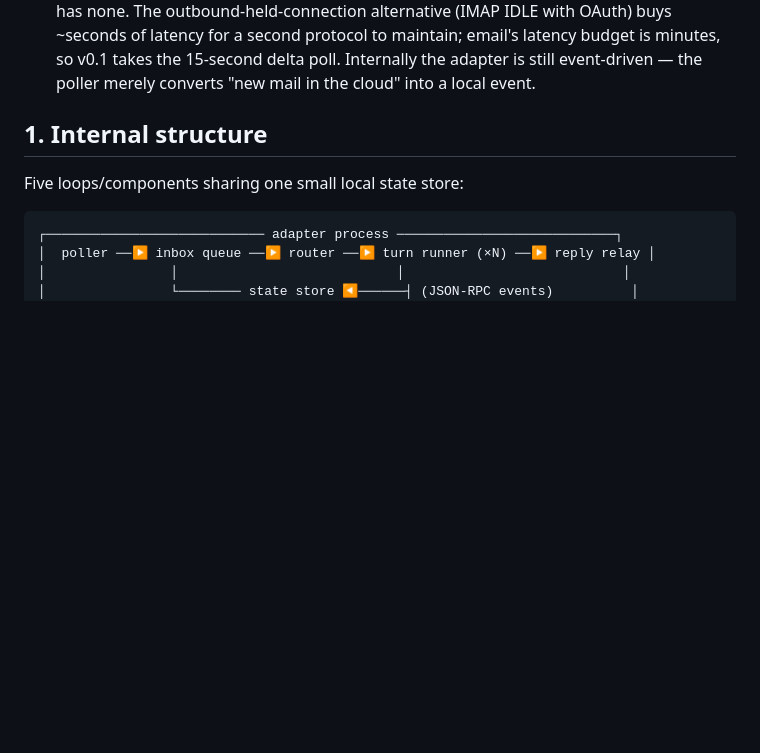
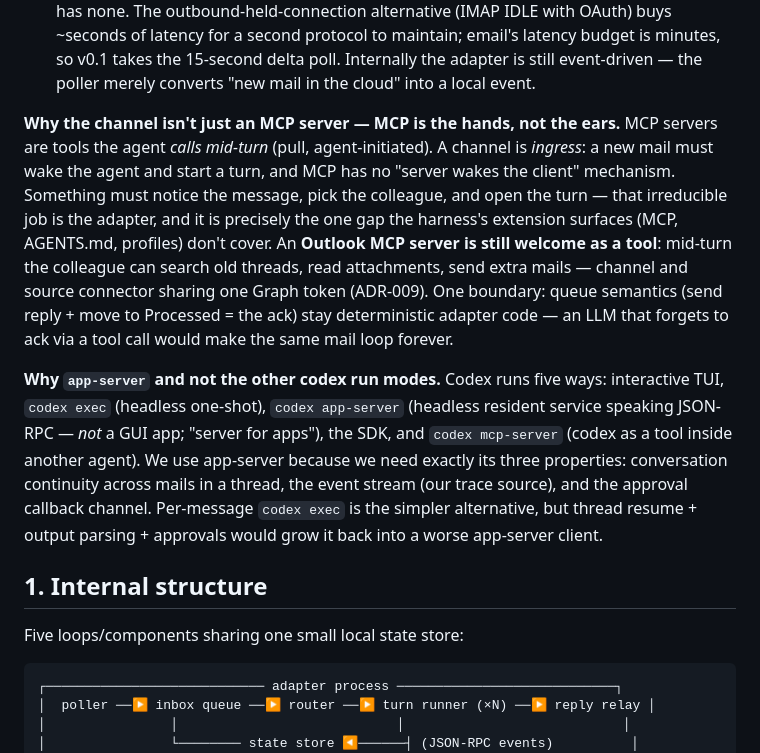
Before and after one commit to vic4code/digital-colleagues-architecture, a Markdown page: phases/0.5/adapter-spec.md, the part around the change. Rendered like a GitHub page; blank space fills up the shorter version.

Commit message:
phase 0.5: document why MCP can't be the channel and why app-server
Two rationale paragraphs in the adapter spec, answering the questions
every reader of this architecture will ask: (1) MCP is the hands, not
the ears — MCP servers are agent-initiated mid-turn tools, and the
protocol has no server-wakes-client mechanism, so ingress (notice
mail, pick colleague, open turn) irreducibly needs the adapter; an
Outlook MCP server remains welcome as a mid-turn tool per ADR-009,
with queue acks kept in deterministic adapter code. (2) app-server vs
the other four codex run modes — chosen for thread continuity, the
event stream, and approval callbacks; per-message codex exec would
grow back into a worse app-server client.

Co-Authored-By: Claude <noreply@anthropic.com>
Claude-Session: https://claude.ai/code/session_018q5ri4838SE8QUxoabusZ5

```diff
--- a/phases/0.5/adapter-spec.md
+++ b/phases/0.5/adapter-spec.md
@@ -22,6 +22,29 @@ Two facts this picture pins down:
   protocol to maintain; email's latency budget is minutes, so v0.1 takes the
   15-second delta poll. Internally the adapter is still event-driven — the
   poller merely converts "new mail in the cloud" into a local event.
+
+**Why the channel isn't just an MCP server — MCP is the hands, not the ears.**
+MCP servers are tools the agent *calls mid-turn* (pull, agent-initiated). A
+channel is *ingress*: a new mail must wake the agent and start a turn, and MCP
+has no "server wakes the client" mechanism. Something must notice the message,
+pick the colleague, and open the turn — that irreducible job is the adapter,
+and it is precisely the one gap the harness's extension surfaces (MCP,
+AGENTS.md, profiles) don't cover. An **Outlook MCP server is still welcome as
+a tool**: mid-turn the colleague can search old threads, read attachments,
+send extra mails — channel and source connector sharing one Graph token
+(ADR-009). One boundary: queue semantics (send reply + move to Processed =
+the ack) stay deterministic adapter code — an LLM that forgets to ack via a
+tool call would make the same mail loop forever.
+
+**Why `app-server` and not the other codex run modes.** Codex runs five ways:
+interactive TUI, `codex exec` (headless one-shot), `codex app-server`
+(headless resident service speaking JSON-RPC — *not* a GUI app; "server for
+apps"), the SDK, and `codex mcp-server` (codex as a tool inside another
+agent). We use app-server because we need exactly its three properties:
+conversation continuity across mails in a thread, the event stream (our trace
+source), and the approval callback channel. Per-message `codex exec` is the
+simpler alternative, but thread resume + output parsing + approvals would
+grow it back into a worse app-server client.
 
 ## 1. Internal structure
 
```
